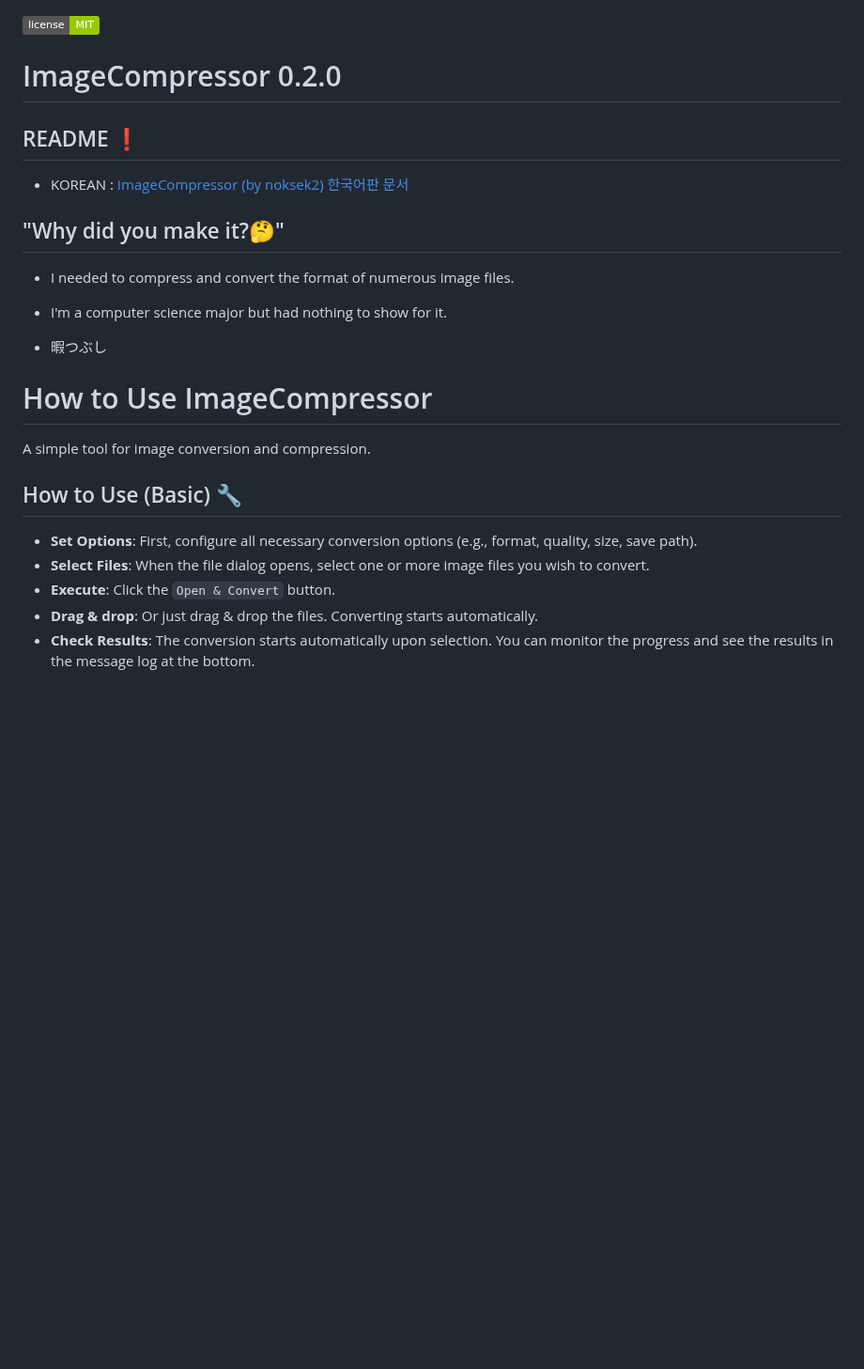
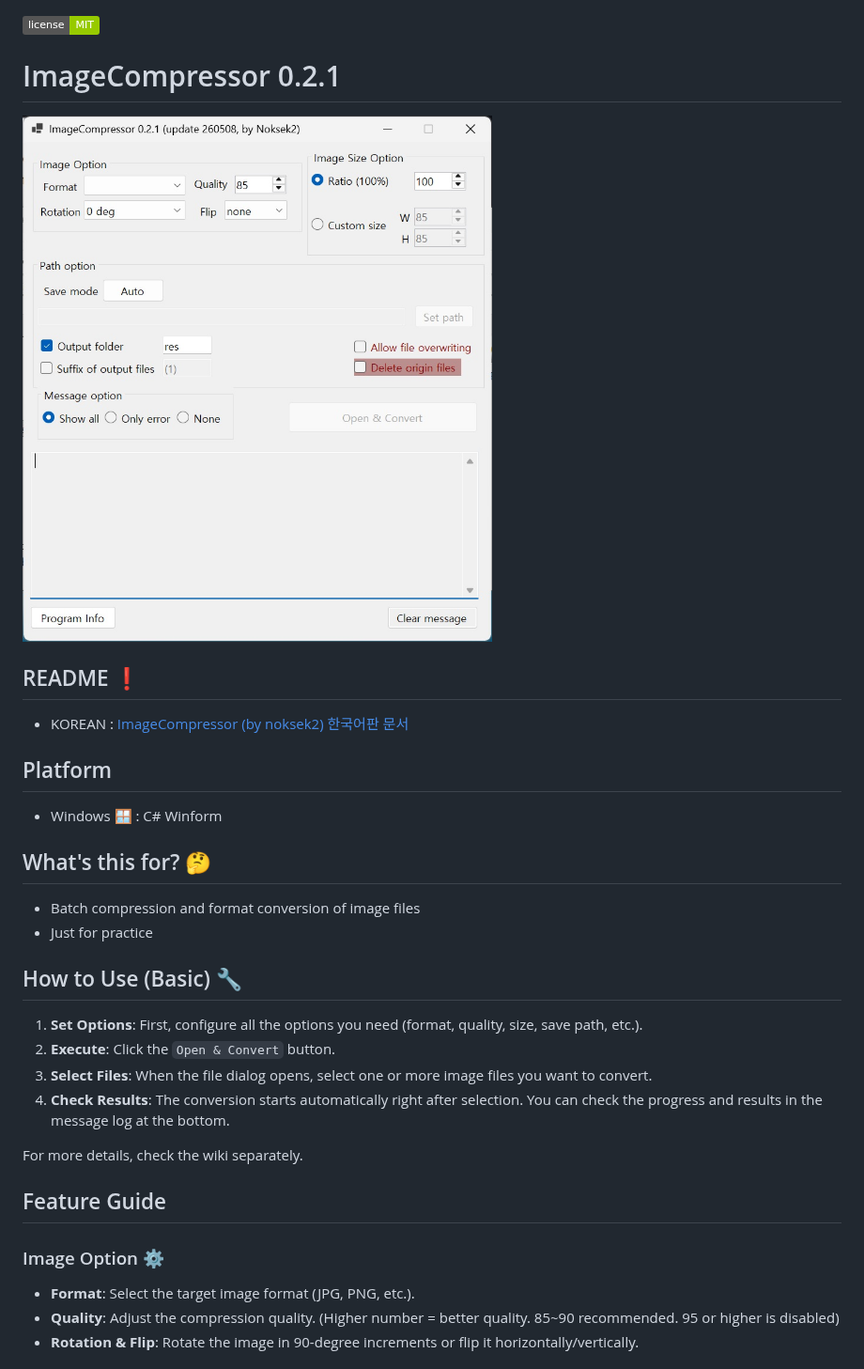
Before and after one commit to Noksek2/ImageCompressor, a Markdown page: README.md, the part around one of its changes. Shown at 94% size. Rendered like a GitHub page; pictures changed too: thumb.jpg (added); badges without logos; blank space fills up the shorter version.

```diff
--- a/README.md
+++ b/README.md
@@ -1,24 +1,33 @@
 ![License](https://img.shields.io/badge/license-MIT-green)
 
-# ImageCompressor 0.2.0
+# ImageCompressor 0.2.1
+
+<img width="500" height="550" alt="image" src="./thumb.jpg" />
+
 ## README ❗
 - KOREAN : [ImageCompressor (by noksek2) 한국어판 문서](./README_KR.md)
 
-## "Why did you make it?🤔"
-- I needed to compress and convert the format of numerous image files.
+## Platform
+- Windows 🪟 : C# Winform
 
-- I'm a computer science major but had nothing to show for it.
 
-- 暇つぶし
-
-# How to Use ImageCompressor
-
-A simple tool for image conversion and compression.
+## What's this for?  🤔
+- Batch compression and format conversion of image files
+- Just for practice
 
 ## How to Use (Basic) 🔧
 
-- **Set Options**: First, configure all necessary conversion options (e.g., format, quality, size, save path).
-- **Select Files**: When the file dialog opens, select one or more image files you wish to convert.
-- **Execute**: Click the `Open & Convert` button.
-- **Drag & drop**: Or just drag & drop the files. Converting starts automatically.
-- **Check Results**: The conversion starts automatically upon selection. You can monitor the progress and see the results in the message log at the bottom.
+1. **Set Options**: First, configure all the options you need (format, quality, size, save path, etc.).
+2. **Execute**: Click the `Open & Convert` button.
+3. **Select Files**: When the file dialog opens, select one or more image files you want to convert.
+4. **Check Results**: The conversion starts automatically right after selection. You can check the progress and results in the message log at the bottom.
+
+For more details, check the wiki separately.
+
+## Feature Guide
+
+### Image Option ⚙️
+- **Format**: Select the target image format (JPG, PNG, etc.).
+- **Quality**: Adjust the compression quality.  (Higher number = better quality.  85~90 recommended. 95 or higher is disabled)
+- **Rotation & Flip**: Rotate the image in 90-degree increments or flip it horizontally/vertically.
+
```
Also changed, not shown: other parts of README.md (+29 -48 lines), README_KR.md (+29 -23 lines), 17 other files.
